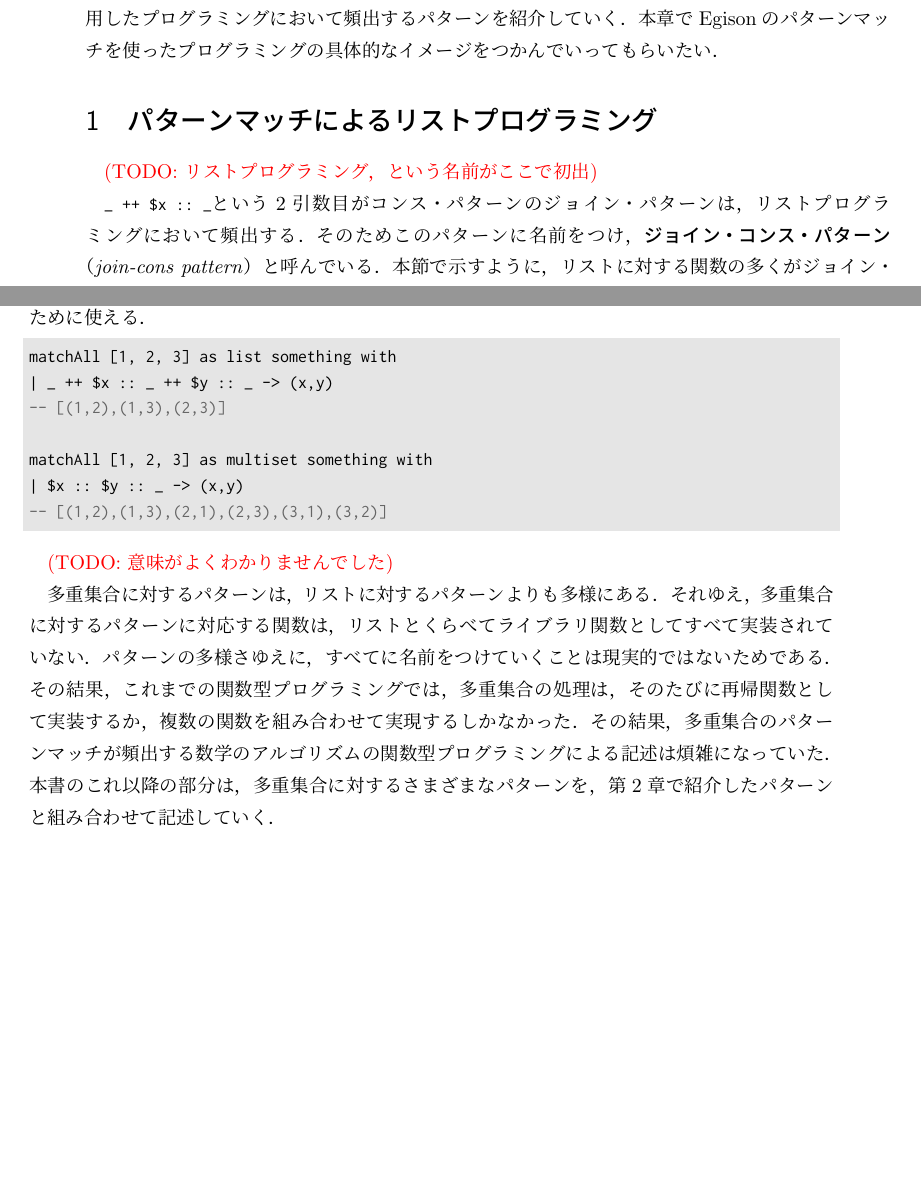
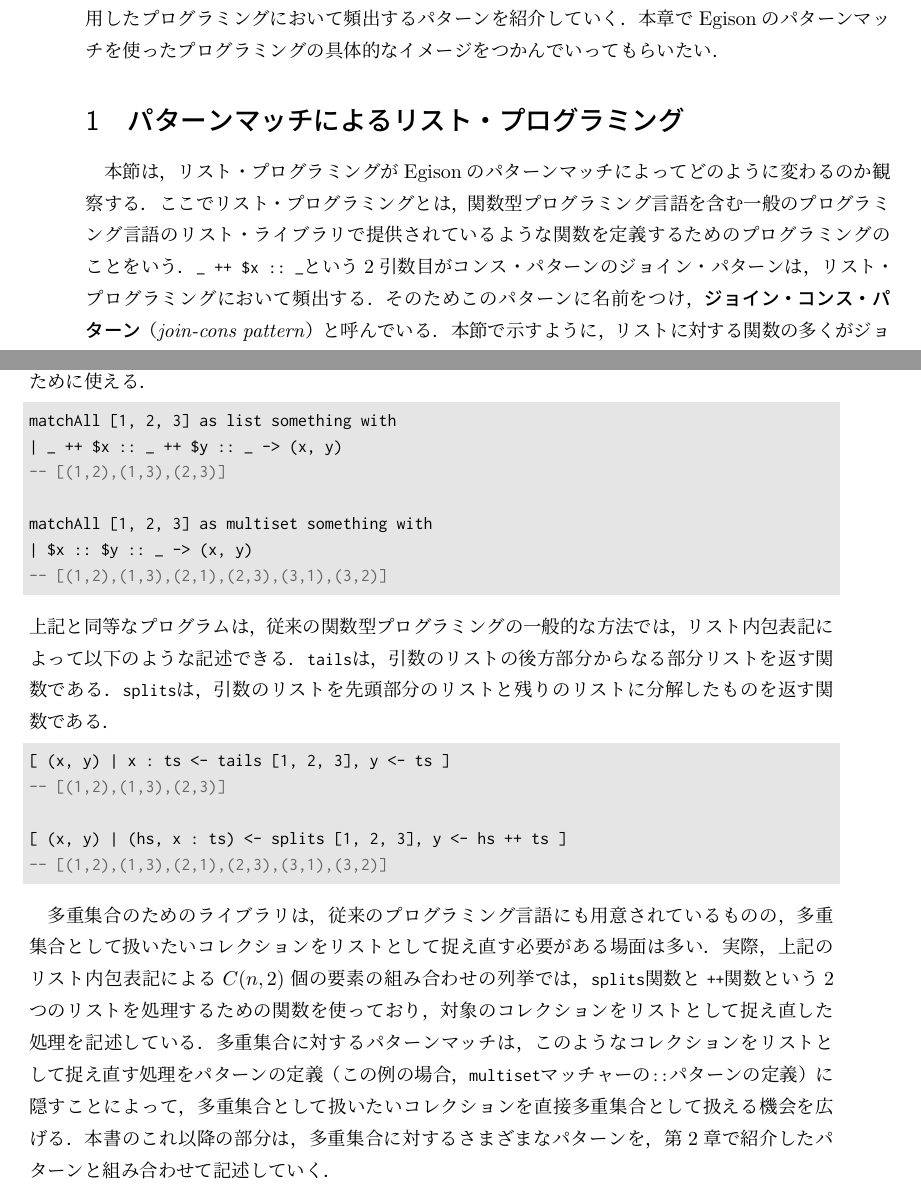
Before and after one commit to egison/egison-book, a LaTeX book (main.tex, which reads pmo.tex): two parts of pages 19 and 22 of 59, joined at a grey line, cut so that both start at the same text, the shorter picture padded with empty space. Compiled offline with pLaTeX and dvipdfmx.

Commit message:
keeping revising

```diff
--- a/pmo.tex
+++ b/pmo.tex
@@ -4,10 +4,11 @@
 そのために，Egisonパターンマッチを活用したプログラミングにおいて頻出するパターンを紹介していく．
 本章でEgisonのパターンマッチを使ったプログラミングの具体的なイメージをつかんでいってもらいたい．
 
-\section{パターンマッチによるリストプログラミング}
-\todo{リストプログラミング，という名前がここで初出}
+\section{パターンマッチによるリスト・プログラミング}
 
-\lstinline|_ ++ $x :: _|という2引数目がコンス・パターンのジョイン・パターンは，リストプログラミングにおいて頻出する．
+本節は，リスト・プログラミングがEgisonのパターンマッチによってどのように変わるのか観察する．
+ここでリスト・プログラミングとは，関数型プログラミング言語を含む一般のプログラミング言語のリスト・ライブラリで提供されているような関数を定義するためのプログラミングのことをいう．
+\lstinline{_ ++ $x :: _}という2引数目がコンス・パターンのジョイン・パターンは，リスト・プログラミングにおいて頻出する．
 そのためこのパターンに名前をつけ，\emph{ジョイン・コンス・パターン}（\emph{join-cons pattern}）と呼んでいる．
 本節で示すように，リストに対する関数の多くがジョイン・コンス・パターンを使って定義できる．
 
@@ -134,22 +135,29 @@ lookup k ls := match ls as multiset (eq, something) with
 $k$重にネストした多重集合のコンス・パターンは$P(n,k) = \frac{n!}{(n-k)!}$通りの$k$個の要素のパーミュテーションを列挙するために使えるのに対し，$k$重にネストしたリストのジョイン・コンス・パターンは$C(n,k) = \frac{n!}{k!(n-k)!}$通りの$k$個の要素の組み合わせを列挙するために使える．
 \begin{lstlisting}[language=egison,numbers=none]
 matchAll [1, 2, 3] as list something with
-| _ ++ $x :: _ ++ $y :: _ -> (x,y)
+| _ ++ $x :: _ ++ $y :: _ -> (x, y)
 -- [(1,2),(1,3),(2,3)]
 
 matchAll [1, 2, 3] as multiset something with
-| $x :: $y :: _ -> (x,y)
+| $x :: $y :: _ -> (x, y)
+-- [(1,2),(1,3),(2,1),(2,3),(3,1),(3,2)]
+\end{lstlisting}
+上記と同等なプログラムは，従来の関数型プログラミングの一般的な方法では，リスト内包表記によって以下のような記述できる．
+\lstinline{tails}は，引数のリストの後方部分からなる部分リストを返す関数である．
+\lstinline{splits}は，引数のリストを先頭部分のリストと残りのリストに分解したものを返す関数である．
+\begin{lstlisting}[language=egison,numbers=none]
+[ (x, y) | x : ts <- tails [1, 2, 3], y <- ts ]
+-- [(1,2),(1,3),(2,3)]
+
+[ (x, y) | (hs, x : ts) <- splits [1, 2, 3], y <- hs ++ ts ]
 -- [(1,2),(1,3),(2,1),(2,3),(3,1),(3,2)]
 \end{lstlisting}
 
-\todo{意味がよくわかりませんでした}
+多重集合のためのライブラリは，従来のプログラミング言語にも用意されているものの，多重集合として扱いたいコレクションをリストとして捉え直す必要がある場面は多い．
+実際，上記のリスト内包表記による$C(n,2)$個の要素の組み合わせの列挙では，\lstinline{splits}関数と\lstinline{++}関数という2つのリストを処理するための関数を使っており，対象のコレクションをリストとして捉え直した処理を記述している．
+多重集合に対するパターンマッチは，このようなコレクションをリストとして捉え直す処理をパターンの定義（この例の場合，\lstinline{multiset}マッチャーの\lstinline{::}パターンの定義）に隠すことによって，多重集合として扱いたいコレクションを直接多重集合として扱える機会を広げる．
+本書のこれ以降の部分は，多重集合に対するさまざまなパターンを，第\ref{quick}章で紹介したパターンと組み合わせて記述していく．
 
-多重集合に対するパターンは，リストに対するパターンよりも多様にある．
-それゆえ，多重集合に対するパターンに対応する関数は，リストとくらべてライブラリ関数としてすべて実装されていない．
-パターンの多様さゆえに，すべてに名前をつけていくことは現実的ではないためである．
-その結果，これまでの関数型プログラミングでは，多重集合の処理は，そのたびに再帰関数として実装するか，複数の関数を組み合わせて実現するしかなかった．
-その結果，多重集合のパターンマッチが頻出する数学のアルゴリズムの関数型プログラミングによる記述は煩雑になっていた．
-本書のこれ以降の部分は，多重集合に対するさまざまなパターンを，第\ref{quick}章で紹介したパターンと組み合わせて記述していく．
 
 \subsection{ポーカーの役判定}\label{pmo-poker}
 
```
